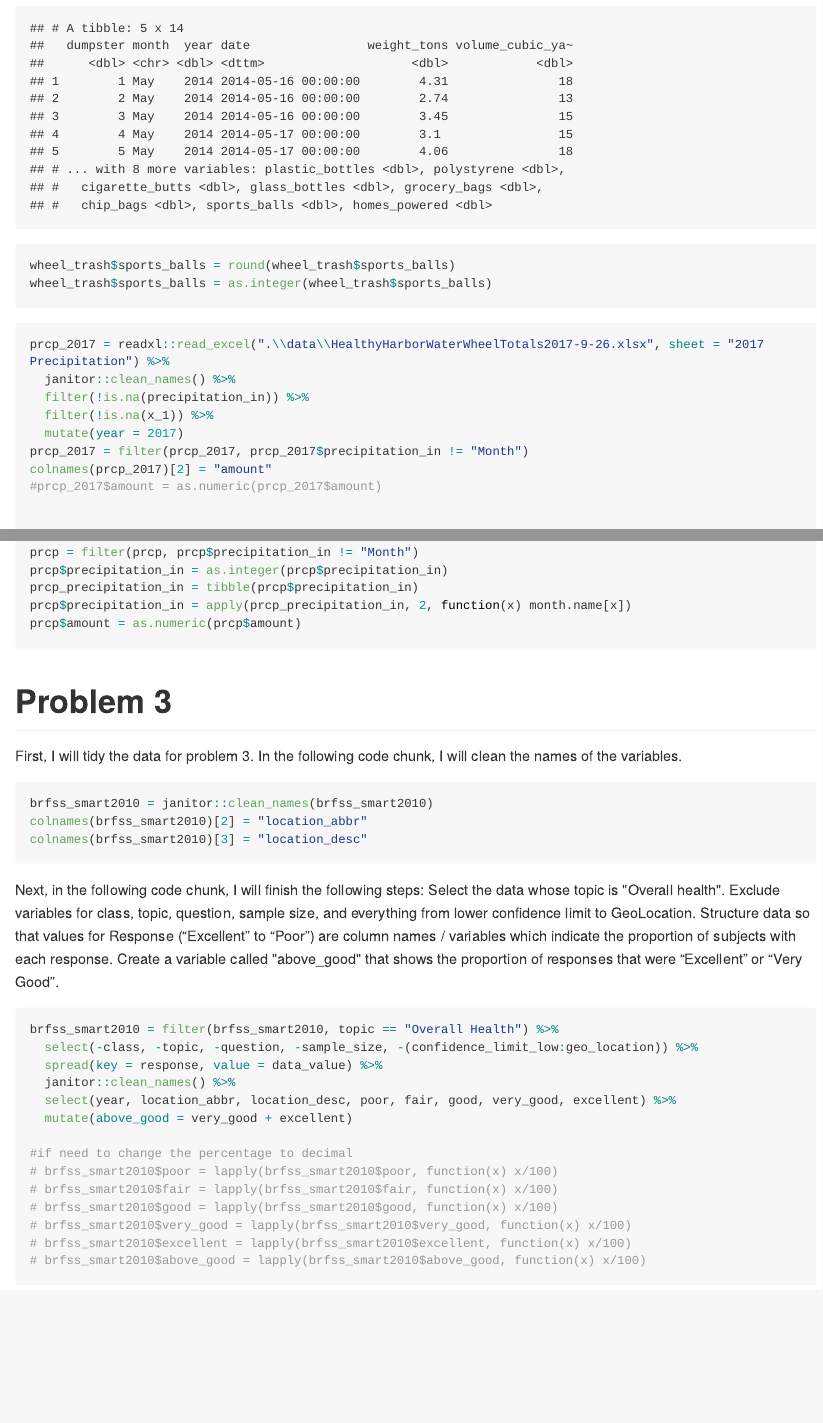
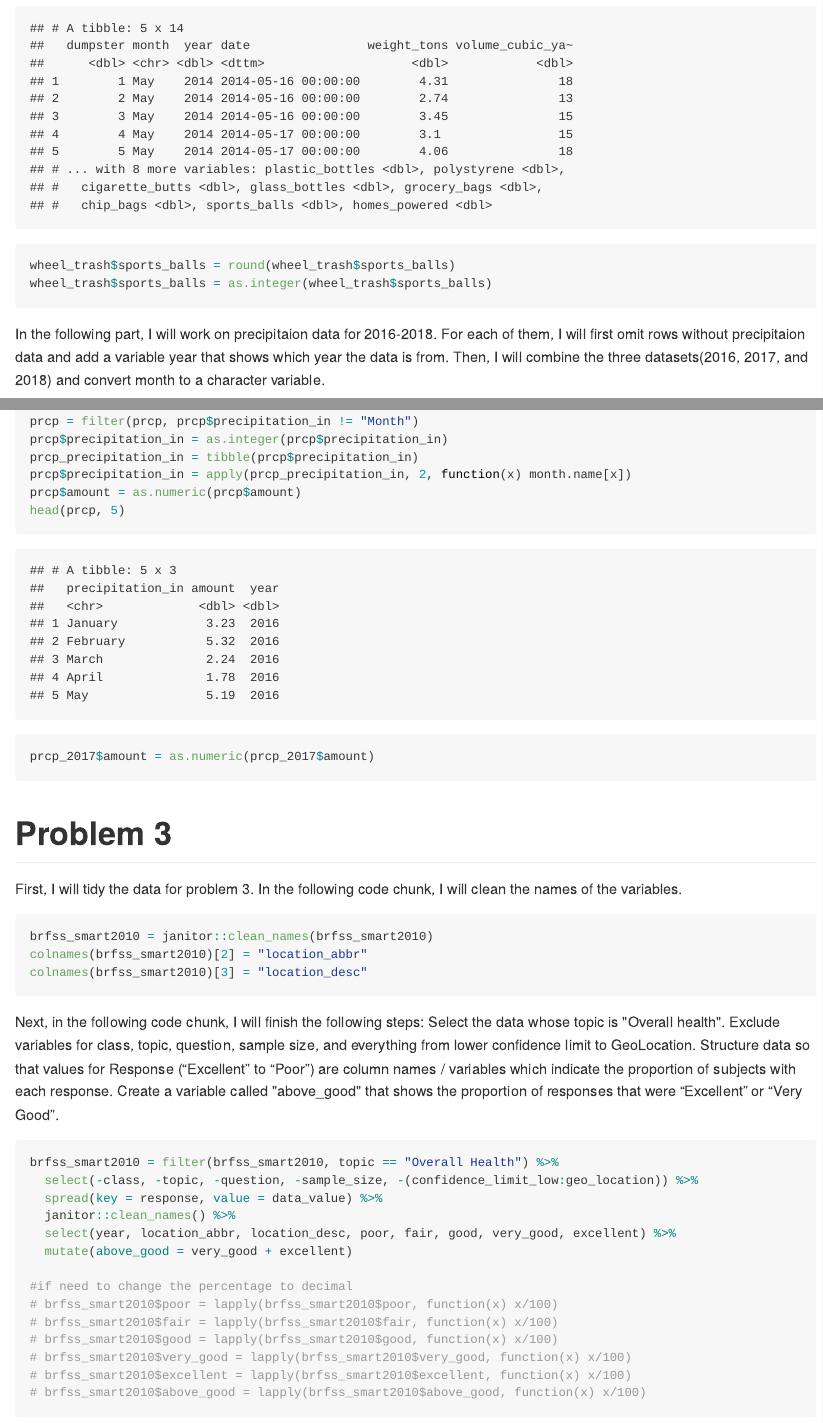
Before and after one commit to hh2767/p8105_hw2_hh2767, an R Markdown document (p8105_hw2_hh2767.Rmd): the page in a window 1100 px wide, from 2240 px down, and a second part further down, joined at a grey line. The pictures show the output file p8105_hw2_hh2767.md that the author committed with the source, drawn offline in the style of GitHub; long lines of code are wrapped.

Commit message:
added some texts about precipitation data in problem2.

````diff
--- a/p8105_hw2_hh2767.Rmd
+++ b/p8105_hw2_hh2767.Rmd
@@ -69,7 +69,7 @@ wheel_trash$sports_balls = round(wheel_trash$sports_balls)
 wheel_trash$sports_balls = as.integer(wheel_trash$sports_balls)
 ```
 
-
+In the following part, I will work on precipitaion data for 2016-2018. For each of them, I will first omit rows without precipitaion data and add a variable year that shows which year the data is from. Then, I will combine the three datasets(2016, 2017, and 2018) and convert month to a character variable.
 
 ```{r}
 prcp_2017 = readxl::read_excel(".\\data\\HealthyHarborWaterWheelTotals2017-9-26.xlsx", sheet = "2017 Precipitation") %>%
@@ -79,7 +79,6 @@ prcp_2017 = readxl::read_excel(".\\data\\HealthyHarborWaterWheelTotals2017-9-26.
   mutate(year = 2017)
 prcp_2017 = filter(prcp_2017, prcp_2017$precipitation_in != "Month")
 colnames(prcp_2017)[2] = "amount"
-#prcp_2017$amount = as.numeric(prcp_2017$amount)
 
 
 prcp_2016 = readxl::read_excel(".\\data\\HealthyHarborWaterWheelTotals2017-9-26.xlsx", sheet = "2016 Precipitation") %>%
@@ -103,6 +102,9 @@ prcp$precipitation_in = as.integer(prcp$precipitation_in)
 prcp_precipitation_in = tibble(prcp$precipitation_in)
 prcp$precipitation_in = apply(prcp_precipitation_in, 2, function(x) month.name[x])
 prcp$amount = as.numeric(prcp$amount)
+head(prcp, 5)
+
+prcp_2017$amount = as.numeric(prcp_2017$amount)
 ```
 
 #Problem 3
````
Also changed, not shown: p8105_hw2_hh2767.md.
